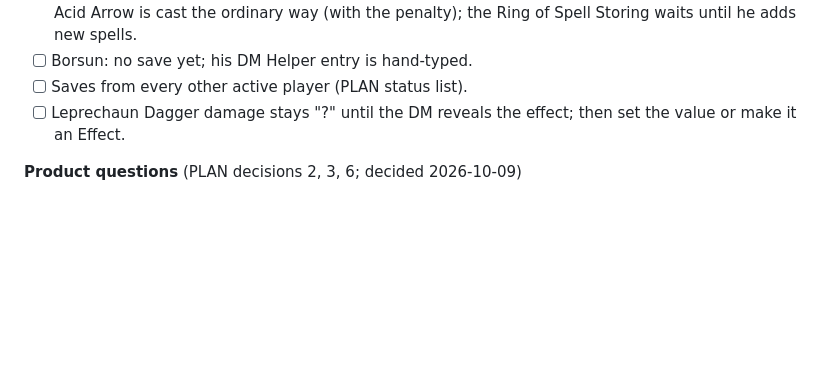
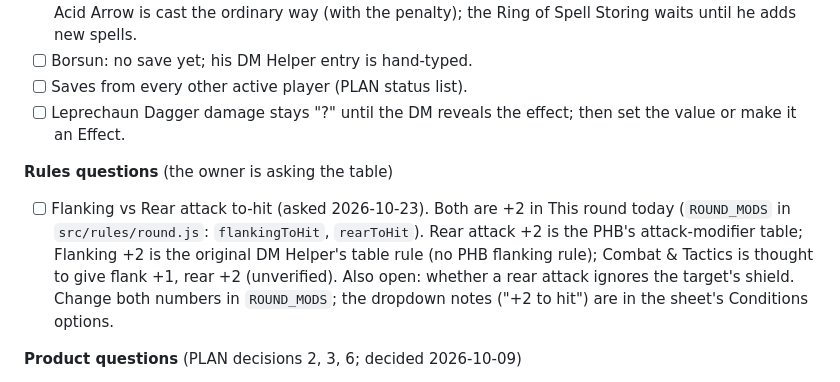
Before and after one commit to wmartin0103/app.adnd, a Markdown page: handoff.md, the part around the change. Rendered like a GitHub page; blank space fills up the shorter version.

Commit message:
Handoff: open rules question on Flanking vs Rear attack
Co-Authored-By: Claude Opus 5.5 <noreply@anthropic.com>

```diff
--- a/handoff.md
+++ b/handoff.md
@@ -385,6 +385,15 @@ so their DM Helper rows come from their sheets the way Jaque's now do.
 - [ ] Saves from every other active player (PLAN status list).
 - [ ] Leprechaun Dagger damage stays "?" until the DM reveals the effect; then set the value or make it an Effect.
 
+**Rules questions** (the owner is asking the table)
+
+- [ ] Flanking vs Rear attack to-hit (asked 2026-10-23). Both are +2 in This round today
+  (`ROUND_MODS` in `src/rules/round.js`: `flankingToHit`, `rearToHit`). Rear attack +2 is the PHB's
+  attack-modifier table; Flanking +2 is the original DM Helper's table rule (no PHB flanking rule);
+  Combat & Tactics is thought to give flank +1, rear +2 (unverified). Also open: whether a rear
+  attack ignores the target's shield. Change both numbers in `ROUND_MODS`; the dropdown notes
+  ("+2 to hit") are in the sheet's Conditions options.
+
 **Product questions** (PLAN decisions 2, 3, 6; decided 2026-10-09)
 
 - [x] Every player will actively use the sheet tool.
```
